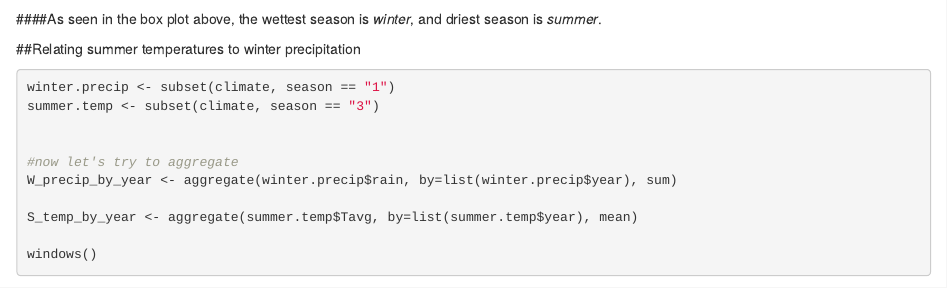
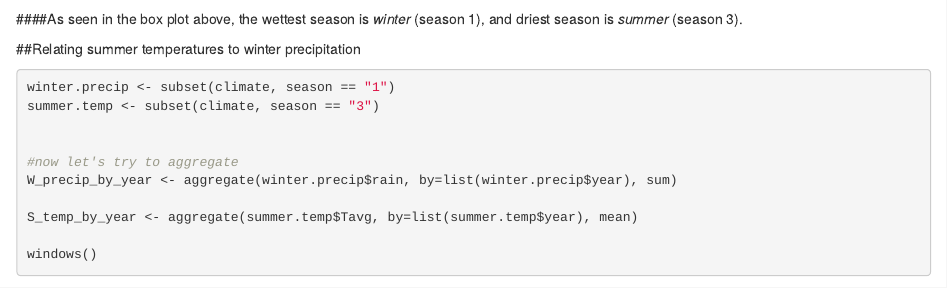
Before and after one commit to Jcedarbaum/planets, an R Markdown document (Informatics_HW1.Rmd): the page in a window 1100 px wide, from 2140 px down. Rendered offline with R 4.5, knitr and Pandoc, with nearby package versions; some code elsewhere in the file could not run offline.

Commit message:
Latest edit of informatics homework #1

````diff
--- a/Informatics_HW1.Rmd
+++ b/Informatics_HW1.Rmd
@@ -53,7 +53,7 @@ boxplot(climate$rain~climate$season,
         main = "Precipitation by Season", xlab = "Season", ylab = "Precipitation (mm)")
 ```
 
-####As seen in the box plot above, the wettest season is *winter*, and driest season is *summer*.
+####As seen in the box plot above, the wettest season is *winter* (season 1), and driest season is *summer* (season 3).
 
 
 ##Relating summer temperatures to winter precipitation
````
